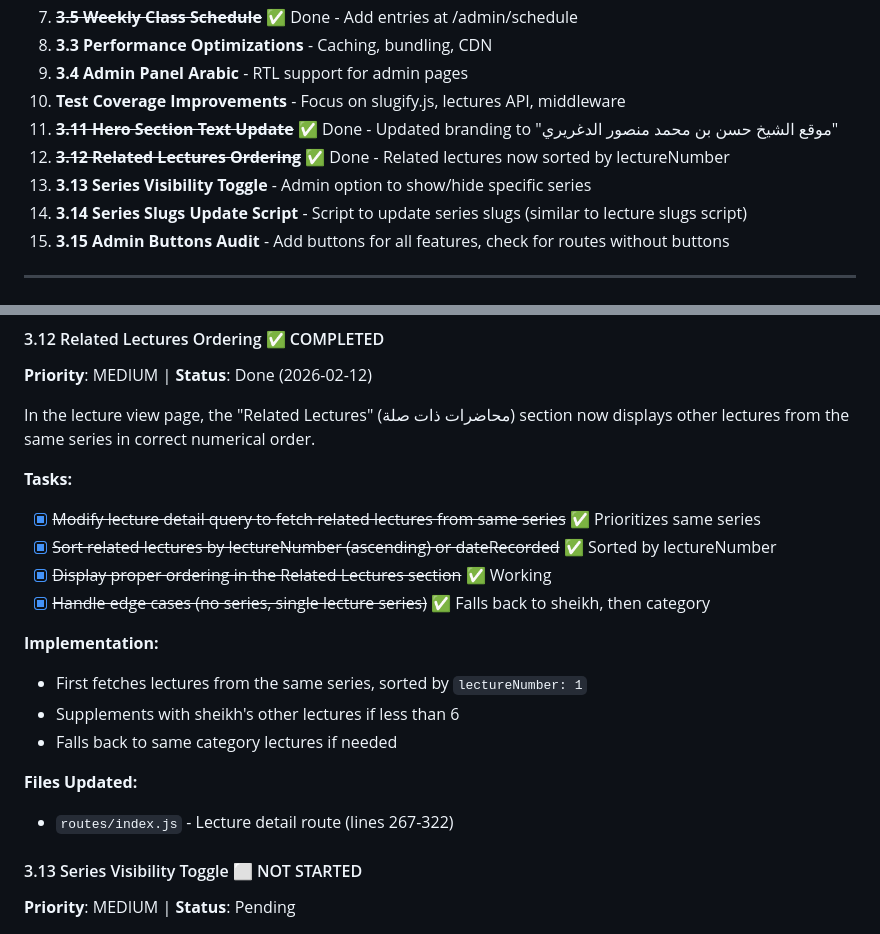
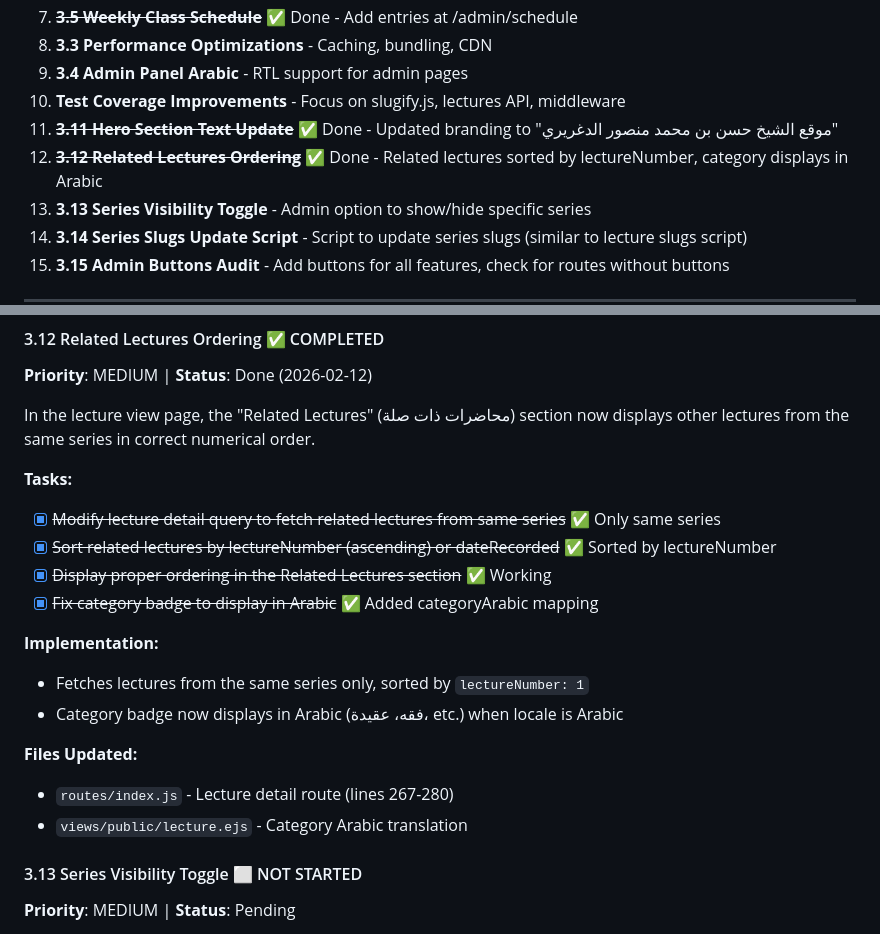
Before and after one commit to Mohamed-AH/wurud, a Markdown page: claude.md, 2 parts joined by grey strips. Drawn GitHub-style.

Commit message:
Update roadmap: mark task 3.12 complete with category fix
https://claude.ai/code/session_01De3vDFHAUbJXKDhgsNA7du

```diff
--- a/claude.md
+++ b/claude.md
@@ -148,7 +148,7 @@ All mobile issues have been fixed:
 9. **3.4 Admin Panel Arabic** - RTL support for admin pages
 10. **Test Coverage Improvements** - Focus on slugify.js, lectures API, middleware
 11. ~~**3.11 Hero Section Text Update**~~ ✅ Done - Updated branding to "موقع الشيخ حسن بن محمد منصور الدغريري"
-12. ~~**3.12 Related Lectures Ordering**~~ ✅ Done - Related lectures now sorted by lectureNumber
+12. ~~**3.12 Related Lectures Ordering**~~ ✅ Done - Related lectures sorted by lectureNumber, category displays in Arabic
 13. **3.13 Series Visibility Toggle** - Admin option to show/hide specific series
 14. **3.14 Series Slugs Update Script** - Script to update series slugs (similar to lecture slugs script)
 15. **3.15 Admin Buttons Audit** - Add buttons for all features, check for routes without buttons
@@ -386,18 +386,18 @@ Updated the hero section text from "موقع الشيخ حسن الدغريري"
 In the lecture view page, the "Related Lectures" (محاضرات ذات صلة) section now displays other lectures from the same series in correct numerical order.
 
 **Tasks:**
-- [x] ~~Modify lecture detail query to fetch related lectures from same series~~ ✅ Prioritizes same series
+- [x] ~~Modify lecture detail query to fetch related lectures from same series~~ ✅ Only same series
 - [x] ~~Sort related lectures by lectureNumber (ascending) or dateRecorded~~ ✅ Sorted by lectureNumber
 - [x] ~~Display proper ordering in the Related Lectures section~~ ✅ Working
-- [x] ~~Handle edge cases (no series, single lecture series)~~ ✅ Falls back to sheikh, then category
+- [x] ~~Fix category badge to display in Arabic~~ ✅ Added categoryArabic mapping
 
 **Implementation:**
-- First fetches lectures from the same series, sorted by `lectureNumber: 1`
-- Supplements with sheikh's other lectures if less than 6
-- Falls back to same category lectures if needed
+- Fetches lectures from the same series only, sorted by `lectureNumber: 1`
+- Category badge now displays in Arabic (فقه، عقيدة، etc.) when locale is Arabic
 
 **Files Updated:**
-- `routes/index.js` - Lecture detail route (lines 267-322)
+- `routes/index.js` - Lecture detail route (lines 267-280)
+- `views/public/lecture.ejs` - Category Arabic translation
 
 #### 3.13 Series Visibility Toggle ⬜ NOT STARTED
 **Priority**: MEDIUM | **Status**: Pending
```
